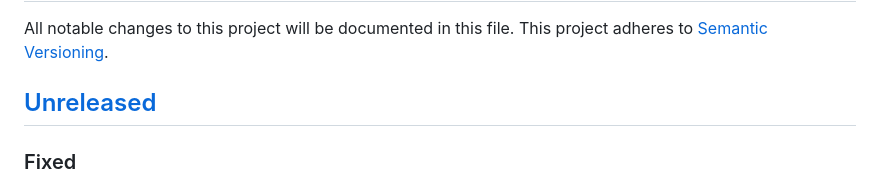
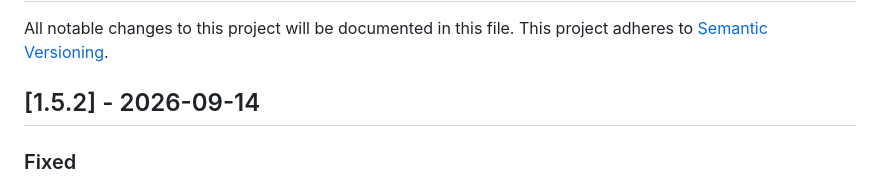
Before and after one commit to ZeroBot-net/tg-bot-api, a Markdown page: CHANGELOG.md, the part around the change. Rendered like a GitHub page.

Commit message:
docs(changelog): release 1.5.2

```diff
--- a/CHANGELOG.md
+++ b/CHANGELOG.md
@@ -4,7 +4,7 @@ All notable changes to this project will be documented in this file.
 This project adheres to [Semantic Versioning](http://semver.org/).
 
 
-## [Unreleased]
+## [1.5.2] - 2026-09-14
 
 ### Fixed
 - `replaceStickerInSet()` called the `deleteStickerFromSet` endpoint — it now
```
